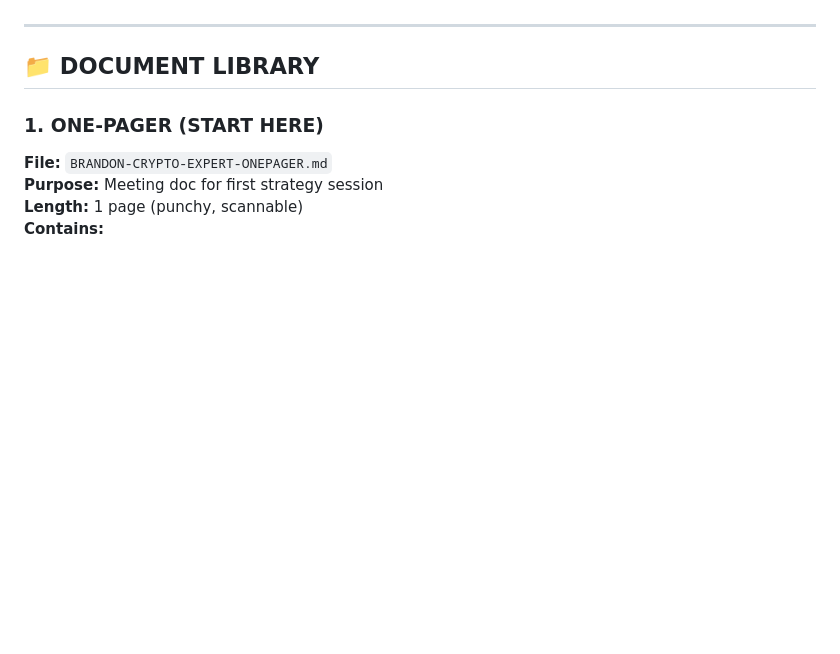
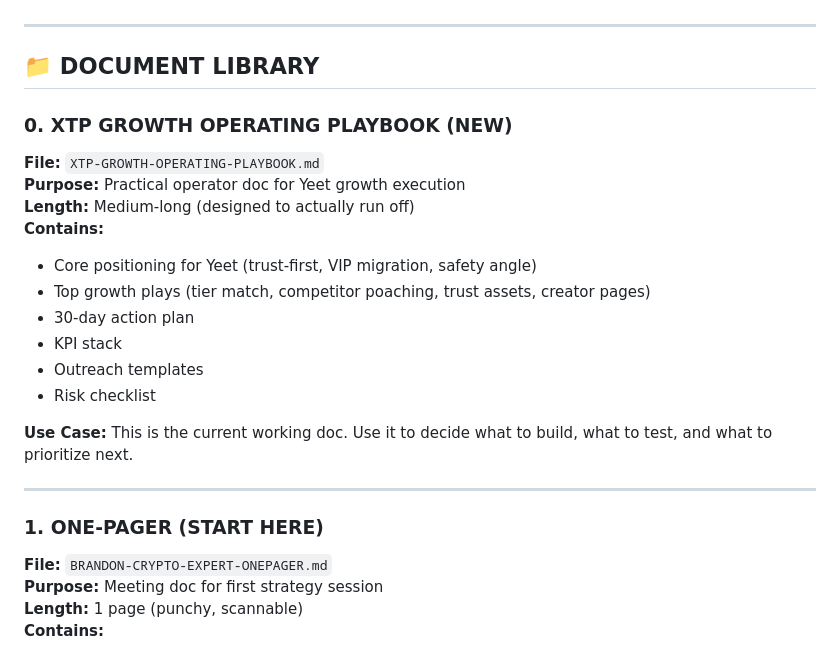
Before and after one commit to brandonkz/xtp, a Markdown page: INDEX.md, the part around the change. Drawn GitHub-style; blank space fills up the shorter version.

Commit message:
Add XTP growth operating playbook

```diff
--- a/INDEX.md
+++ b/INDEX.md
@@ -8,6 +8,22 @@
 ---
 
 ## 📁 DOCUMENT LIBRARY
+
+### **0. XTP GROWTH OPERATING PLAYBOOK (NEW)**
+**File:** `XTP-GROWTH-OPERATING-PLAYBOOK.md`
+**Purpose:** Practical operator doc for Yeet growth execution
+**Length:** Medium-long (designed to actually run off)
+**Contains:**
+- Core positioning for Yeet (trust-first, VIP migration, safety angle)
+- Top growth plays (tier match, competitor poaching, trust assets, creator pages)
+- 30-day action plan
+- KPI stack
+- Outreach templates
+- Risk checklist
+
+**Use Case:** This is the current working doc. Use it to decide what to build, what to test, and what to prioritize next.
+
+---
 
 ### **1. ONE-PAGER (START HERE)**
 **File:** `BRANDON-CRYPTO-EXPERT-ONEPAGER.md`
```
Also changed, not shown: XTP-GROWTH-OPERATING-PLAYBOOK.md (added, +457 -0 lines).
